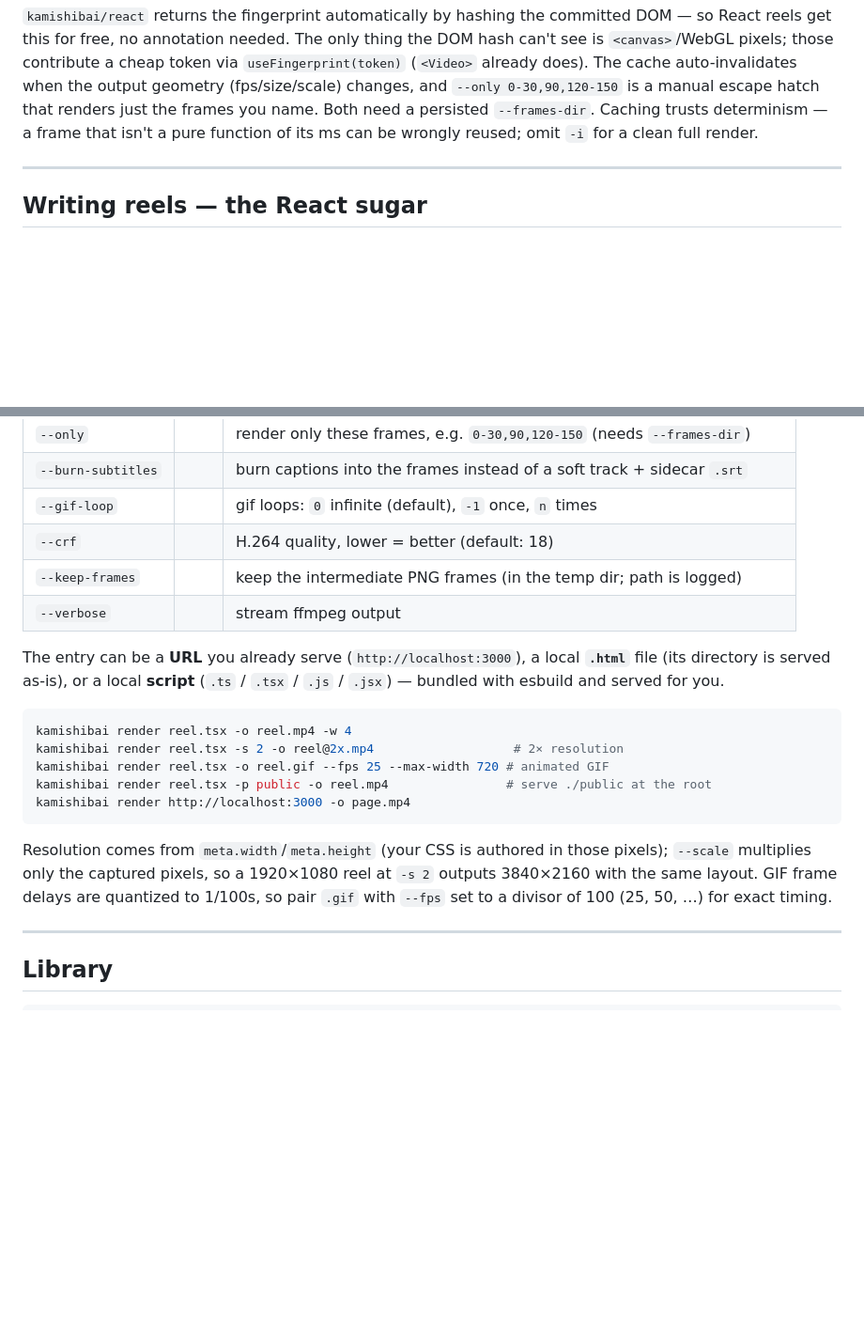
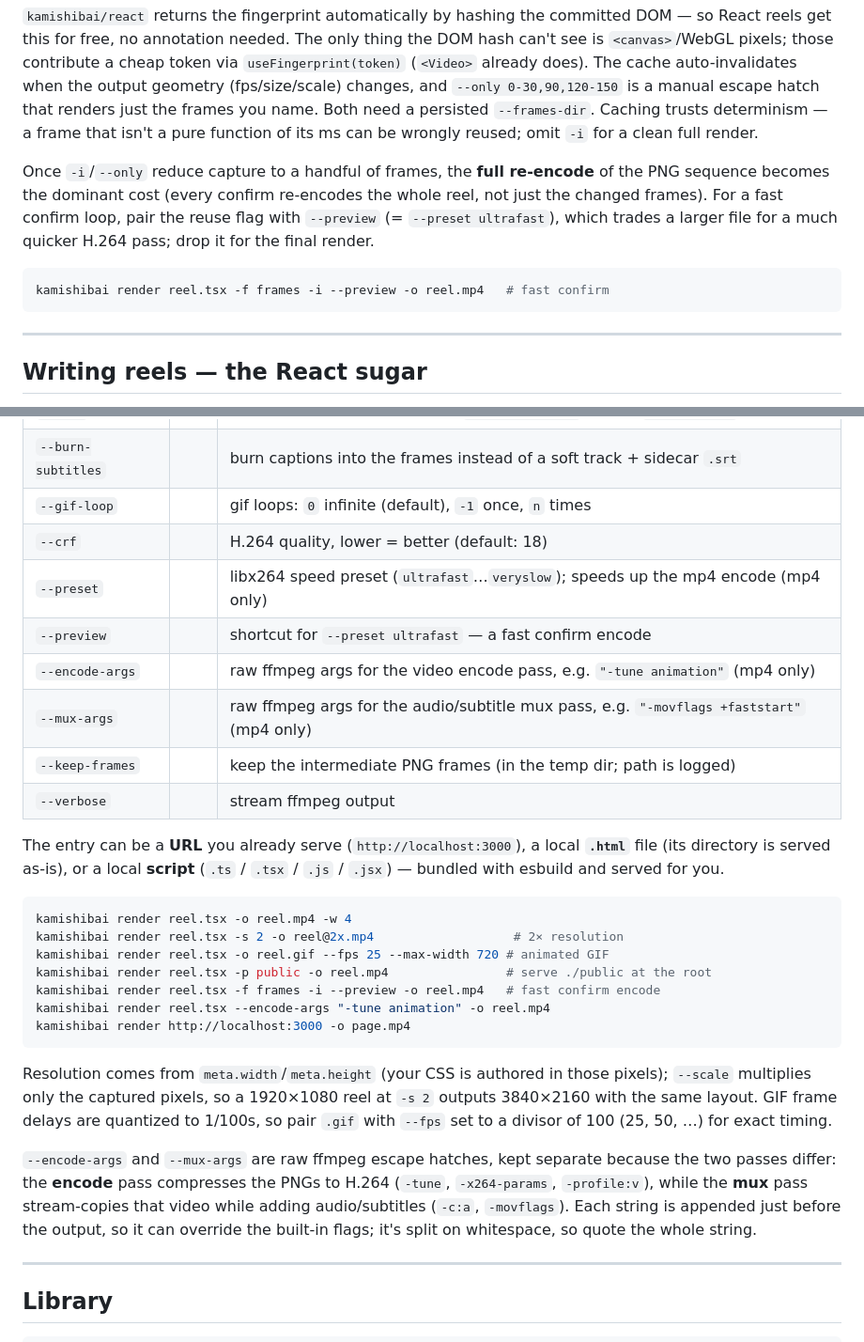
Before and after one commit to reearth/kamishibai, a Markdown page: README.md, 2 parts joined by grey strips. Shown at 94% size. Drawn GitHub-style; blank space fills up the shorter version.

Commit message:
docs(readme): document --preset/--preview and --encode-args/--mux-args
Add the four new flags to the CLI table and examples, tie --preview into
the incremental-build confirm loop, and explain why the two ffmpeg
passthrough flags are split by pass (encode vs stream-copy mux).

````diff
--- a/README.md
+++ b/README.md
@@ -132,6 +132,12 @@ kamishibai render reel.tsx -f frames -i -o reel.mp4     # re-render only what ch
 ```
 
 `kamishibai/react` returns the fingerprint automatically by hashing the committed DOM — so React reels get this for free, no annotation needed. The only thing the DOM hash can't see is `<canvas>`/WebGL pixels; those contribute a cheap token via `useFingerprint(token)` (`<Video>` already does). The cache auto-invalidates when the output geometry (fps/size/scale) changes, and `--only 0-30,90,120-150` is a manual escape hatch that renders just the frames you name. Both need a persisted `--frames-dir`. Caching trusts determinism — a frame that isn't a pure function of its ms can be wrongly reused; omit `-i` for a clean full render.
+
+Once `-i`/`--only` reduce capture to a handful of frames, the **full re-encode** of the PNG sequence becomes the dominant cost (every confirm re-encodes the whole reel, not just the changed frames). For a fast confirm loop, pair the reuse flag with `--preview` (= `--preset ultrafast`), which trades a larger file for a much quicker H.264 pass; drop it for the final render.
+
+```sh
+kamishibai render reel.tsx -f frames -i --preview -o reel.mp4   # fast confirm
+```
 
 ---
 
@@ -347,6 +353,10 @@ kamishibai render <entry|url> [options]
 | `--burn-subtitles` | | burn captions into the frames instead of a soft track + sidecar `.srt` |
 | `--gif-loop` | | gif loops: `0` infinite (default), `-1` once, `n` times |
 | `--crf` | | H.264 quality, lower = better (default: 18) |
+| `--preset` | | libx264 speed preset (`ultrafast`…`veryslow`); speeds up the mp4 encode (mp4 only) |
+| `--preview` | | shortcut for `--preset ultrafast` — a fast confirm encode |
+| `--encode-args` | | raw ffmpeg args for the video encode pass, e.g. `"-tune animation"` (mp4 only) |
+| `--mux-args` | | raw ffmpeg args for the audio/subtitle mux pass, e.g. `"-movflags +faststart"` (mp4 only) |
 | `--keep-frames` | | keep the intermediate PNG frames (in the temp dir; path is logged) |
 | `--verbose` | | stream ffmpeg output |
 
@@ -357,10 +367,14 @@ kamishibai render reel.tsx -o reel.mp4 -w 4
 kamishibai render reel.tsx -s 2 -o reel@2x.mp4                   # 2× resolution
 kamishibai render reel.tsx -o reel.gif --fps 25 --max-width 720 # animated GIF
 kamishibai render reel.tsx -p public -o reel.mp4                # serve ./public at the root
+kamishibai render reel.tsx -f frames -i --preview -o reel.mp4   # fast confirm encode
+kamishibai render reel.tsx --encode-args "-tune animation" -o reel.mp4
 kamishibai render http://localhost:3000 -o page.mp4
 ```
 
 Resolution comes from `meta.width`/`meta.height` (your CSS is authored in those pixels); `--scale` multiplies only the captured pixels, so a 1920×1080 reel at `-s 2` outputs 3840×2160 with the same layout. GIF frame delays are quantized to 1/100s, so pair `.gif` with `--fps` set to a divisor of 100 (25, 50, …) for exact timing.
+
+`--encode-args` and `--mux-args` are raw ffmpeg escape hatches, kept separate because the two passes differ: the **encode** pass compresses the PNGs to H.264 (`-tune`, `-x264-params`, `-profile:v`), while the **mux** pass stream-copies that video while adding audio/subtitles (`-c:a`, `-movflags`). Each string is appended just before the output, so it can override the built-in flags; it's split on whitespace, so quote the whole string.
 
 ---
 
````
